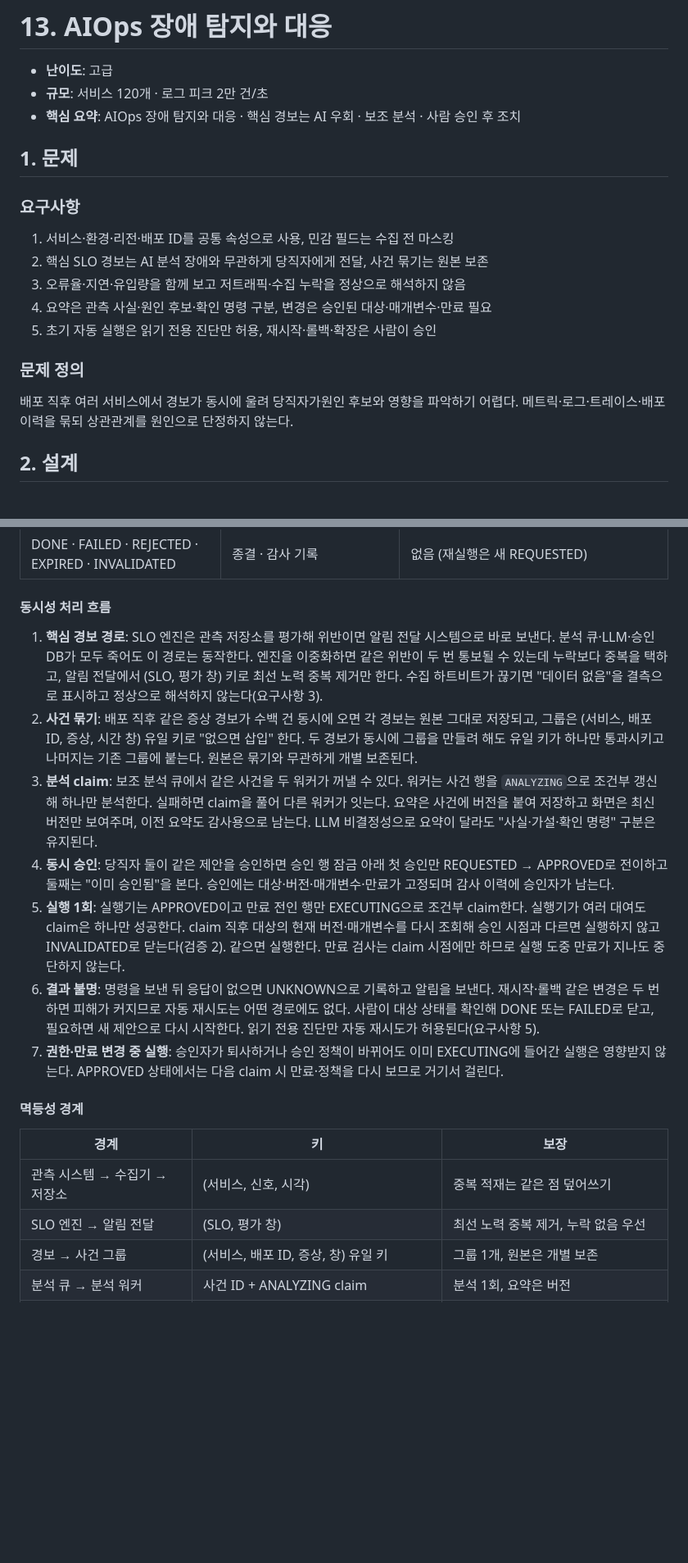
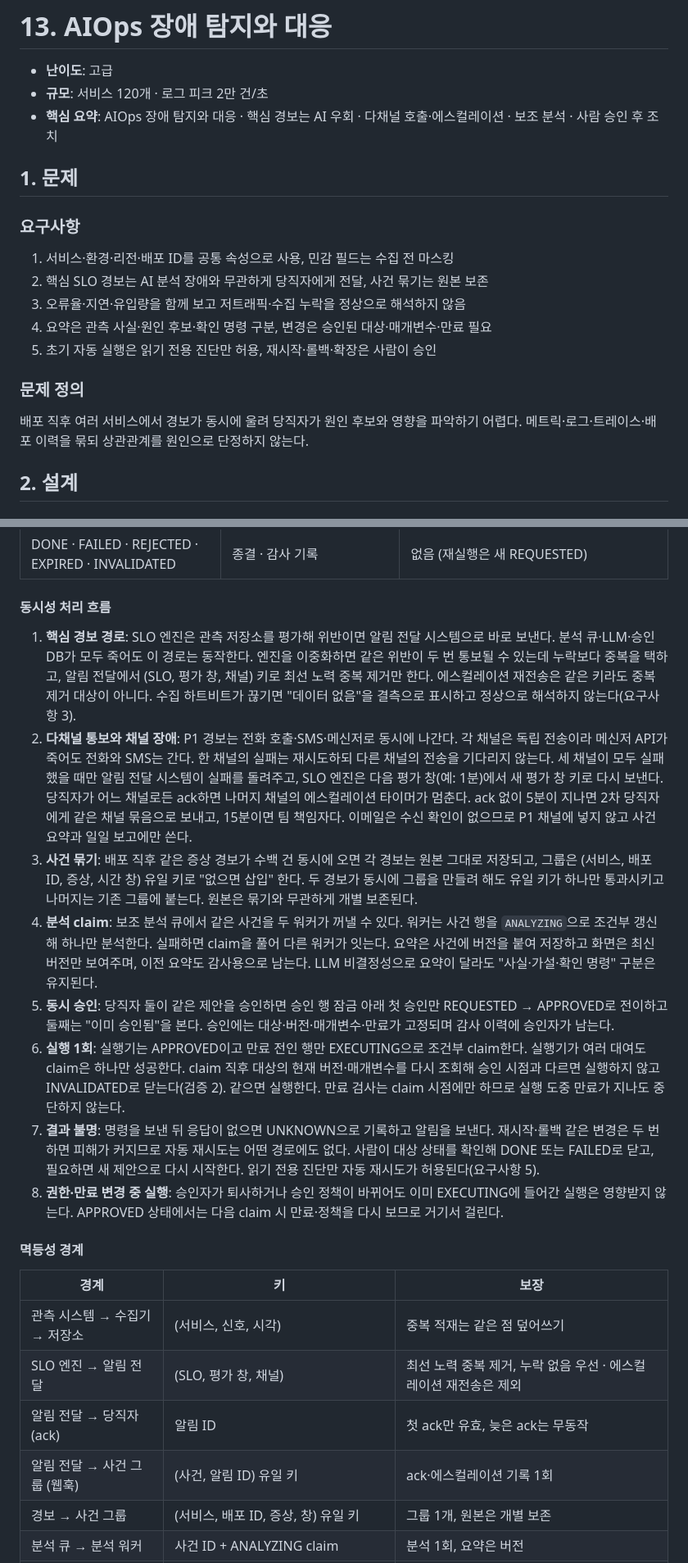
Before and after one commit to kami82/architecture_portfolio, a Markdown page: 13_AIOps 장애 탐지와 대응/README.md, 2 parts joined by grey strips. Shown at 82% size. Rendered like a GitHub page; blank space fills up the shorter version.

```diff
--- a/13_AIOps 장애 탐지와 대응/README.md
+++ b/13_AIOps 장애 탐지와 대응/README.md
@@ -2,7 +2,7 @@
 
 - **난이도**: 고급
 - **규모**: 서비스 120개 · 로그 피크 2만 건/초
-- **핵심 요약**: AIOps 장애 탐지와 대응 · 핵심 경보는 AI 우회 · 보조 분석 · 사람 승인 후 조치
+- **핵심 요약**: AIOps 장애 탐지와 대응 · 핵심 경보는 AI 우회 · 다채널 호출·에스컬레이션 · 보조 분석 · 사람 승인 후 조치
 
 ## 1. 문제
 
@@ -16,7 +16,7 @@
 
 ### 문제 정의
 
-배포 직후 여러 서비스에서 경보가 동시에 울려 당직자가원인 후보와 영향을 파악하기 어렵다. 메트릭·로그·트레이스·배포 이력을 묶되 상관관계를 원인으로 단정하지 않는다.
+배포 직후 여러 서비스에서 경보가 동시에 울려 당직자가 원인 후보와 영향을 파악하기 어렵다. 메트릭·로그·트레이스·배포 이력을 묶되 상관관계를 원인으로 단정하지 않는다.
 
 ## 2. 설계
 
@@ -75,20 +79,23 @@
 
 #### 동시성 처리 흐름
 
-1. **핵심 경보 경로**: SLO 엔진은 관측 저장소를 평가해 위반이면 알림 전달 시스템으로 바로 보낸다. 분석 큐·LLM·승인 DB가 모두 죽어도 이 경로는 동작한다. 엔진을 이중화하면 같은 위반이 두 번 통보될 수 있는데 누락보다 중복을 택하고, 알림 전달에서 (SLO, 평가 창) 키로 최선 노력 중복 제거만 한다. 수집 하트비트가 끊기면 "데이터 없음"을 결측으로 표시하고 정상으로 해석하지 않는다(요구사항 3).
-2. **사건 묶기**: 배포 직후 같은 증상 경보가 수백 건 동시에 오면 각 경보는 원본 그대로 저장되고, 그룹은 (서비스, 배포 ID, 증상, 시간 창) 유일 키로 "없으면 삽입" 한다. 두 경보가 동시에 그룹을 만들려 해도 유일 키가 하나만 통과시키고 나머지는 기존 그룹에 붙는다. 원본은 묶기와 무관하게 개별 보존된다.
-3. **분석 claim**: 보조 분석 큐에서 같은 사건을 두 워커가 꺼낼 수 있다. 워커는 사건 행을 `ANALYZING`으로 조건부 갱신해 하나만 분석한다. 실패하면 claim을 풀어 다른 워커가 잇는다. 요약은 사건에 버전을 붙여 저장하고 화면은 최신 버전만 보여주며, 이전 요약도 감사용으로 남는다. LLM 비결정성으로 요약이 달라도 "사실·가설·확인 명령" 구분은 유지된다.
-4. **동시 승인**: 당직자 둘이 같은 제안을 승인하면 승인 행 잠금 아래 첫 승인만 REQUESTED → APPROVED로 전이하고 둘째는 "이미 승인됨"을 본다. 승인에는 대상·버전·매개변수·만료가 고정되며 감사 이력에 승인자가 남는다.
-5. **실행 1회**: 실행기는 APPROVED이고 만료 전인 행만 EXECUTING으로 조건부 claim한다. 실행기가 여러 대여도 claim은 하나만 성공한다. claim 직후 대상의 현재 버전·매개변수를 다시 조회해 승인 시점과 다르면 실행하지 않고 INVALIDATED로 닫는다(검증 2). 같으면 실행한다. 만료 검사는 claim 시점에만 하므로 실행 도중 만료가 지나도 중단하지 않는다.
-6. **결과 불명**: 명령을 보낸 뒤 응답이 없으면 UNKNOWN으로 기록하고 알림을 보낸다. 재시작·롤백 같은 변경은 두 번 하면 피해가 커지므로 자동 재시도는 어떤 경로에도 없다. 사람이 대상 상태를 확인해 DONE 또는 FAILED로 닫고, 필요하면 새 제안으로 다시 시작한다. 읽기 전용 진단만 자동 재시도가 허용된다(요구사항 5).
-7. **권한·만료 변경 중 실행**: 승인자가 퇴사하거나 승인 정책이 바뀌어도 이미 EXECUTING에 들어간 실행은 영향받지 않는다. APPROVED 상태에서는 다음 claim 시 만료·정책을 다시 보므로 거기서 걸린다.
+1. **핵심 경보 경로**: SLO 엔진은 관측 저장소를 평가해 위반이면 알림 전달 시스템으로 바로 보낸다. 분석 큐·LLM·승인 DB가 모두 죽어도 이 경로는 동작한다. 엔진을 이중화하면 같은 위반이 두 번 통보될 수 있는데 누락보다 중복을 택하고, 알림 전달에서 (SLO, 평가 창, 채널) 키로 최선 노력 중복 제거만 한다. 에스컬레이션 재전송은 같은 키라도 중복 제거 대상이 아니다. 수집 하트비트가 끊기면 "데이터 없음"을 결측으로 표시하고 정상으로 해석하지 않는다(요구사항 3).
+2. **다채널 통보와 채널 장애**: P1 경보는 전화 호출·SMS·메신저로 동시에 나간다. 각 채널은 독립 전송이라 메신저 API가 죽어도 전화와 SMS는 간다. 한 채널의 실패는 재시도하되 다른 채널의 전송을 기다리지 않는다. 세 채널이 모두 실패했을 때만 알림 전달 시스템이 실패를 돌려주고, SLO 엔진은 다음 평가 창(예: 1분)에서 새 평가 창 키로 다시 보낸다. 당직자가 어느 채널로든 ack하면 나머지 채널의 에스컬레이션 타이머가 멈춘다. ack 없이 5분이 지나면 2차 당직자에게 같은 채널 묶음으로 보내고, 15분이면 팀 책임자다. 이메일은 수신 확인이 없으므로 P1 채널에 넣지 않고 사건 요약과 일일 보고에만 쓴다.
+3. **사건 묶기**: 배포 직후 같은 증상 경보가 수백 건 동시에 오면 각 경보는 원본 그대로 저장되고, 그룹은 (서비스, 배포 ID, 증상, 시간 창) 유일 키로 "없으면 삽입" 한다. 두 경보가 동시에 그룹을 만들려 해도 유일 키가 하나만 통과시키고 나머지는 기존 그룹에 붙는다. 원본은 묶기와 무관하게 개별 보존된다.
+4. **분석 claim**: 보조 분석 큐에서 같은 사건을 두 워커가 꺼낼 수 있다. 워커는 사건 행을 `ANALYZING`으로 조건부 갱신해 하나만 분석한다. 실패하면 claim을 풀어 다른 워커가 잇는다. 요약은 사건에 버전을 붙여 저장하고 화면은 최신 버전만 보여주며, 이전 요약도 감사용으로 남는다. LLM 비결정성으로 요약이 달라도 "사실·가설·확인 명령" 구분은 유지된다.
+5. **동시 승인**: 당직자 둘이 같은 제안을 승인하면 승인 행 잠금 아래 첫 승인만 REQUESTED → APPROVED로 전이하고 둘째는 "이미 승인됨"을 본다. 승인에는 대상·버전·매개변수·만료가 고정되며 감사 이력에 승인자가 남는다.
+6. **실행 1회**: 실행기는 APPROVED이고 만료 전인 행만 EXECUTING으로 조건부 claim한다. 실행기가 여러 대여도 claim은 하나만 성공한다. claim 직후 대상의 현재 버전·매개변수를 다시 조회해 승인 시점과 다르면 실행하지 않고 INVALIDATED로 닫는다(검증 2). 같으면 실행한다. 만료 검사는 claim 시점에만 하므로 실행 도중 만료가 지나도 중단하지 않는다.
+7. **결과 불명**: 명령을 보낸 뒤 응답이 없으면 UNKNOWN으로 기록하고 알림을 보낸다. 재시작·롤백 같은 변경은 두 번 하면 피해가 커지므로 자동 재시도는 어떤 경로에도 없다. 사람이 대상 상태를 확인해 DONE 또는 FAILED로 닫고, 필요하면 새 제안으로 다시 시작한다. 읽기 전용 진단만 자동 재시도가 허용된다(요구사항 5).
+8. **권한·만료 변경 중 실행**: 승인자가 퇴사하거나 승인 정책이 바뀌어도 이미 EXECUTING에 들어간 실행은 영향받지 않는다. APPROVED 상태에서는 다음 claim 시 만료·정책을 다시 보므로 거기서 걸린다.
 
 #### 멱등성 경계
 
 | 경계 | 키 | 보장 |
 |---|---|---|
 | 관측 시스템 → 수집기 → 저장소 | (서비스, 신호, 시각) | 중복 적재는 같은 점 덮어쓰기 |
-| SLO 엔진 → 알림 전달 | (SLO, 평가 창) | 최선 노력 중복 제거, 누락 없음 우선 |
+| SLO 엔진 → 알림 전달 | (SLO, 평가 창, 채널) | 최선 노력 중복 제거, 누락 없음 우선 · 에스컬레이션 재전송은 제외 |
+| 알림 전달 → 당직자 (ack) | 알림 ID | 첫 ack만 유효, 늦은 ack는 무동작 |
+| 알림 전달 → 사건 그룹 (웹훅) | (사건, 알림 ID) 유일 키 | ack·에스컬레이션 기록 1회 |
 | 경보 → 사건 그룹 | (서비스, 배포 ID, 증상, 창) 유일 키 | 그룹 1개, 원본은 개별 보존 |
 | 분석 큐 → 분석 워커 | 사건 ID + ANALYZING claim | 분석 1회, 요약은 버전 |
 | 당직자 → 승인 | 승인 ID + 상태 전이 | 중복 승인은 상태 검사에서 무동작 |
```
Also changed, not shown: other parts of 13_AIOps 장애 탐지와 대응/README.md (+14 -6 lines), 13_AIOps 장애 탐지와 대응/architecture.png, 13_AIOps 장애 탐지와 대응/traffic-flow.gif.
